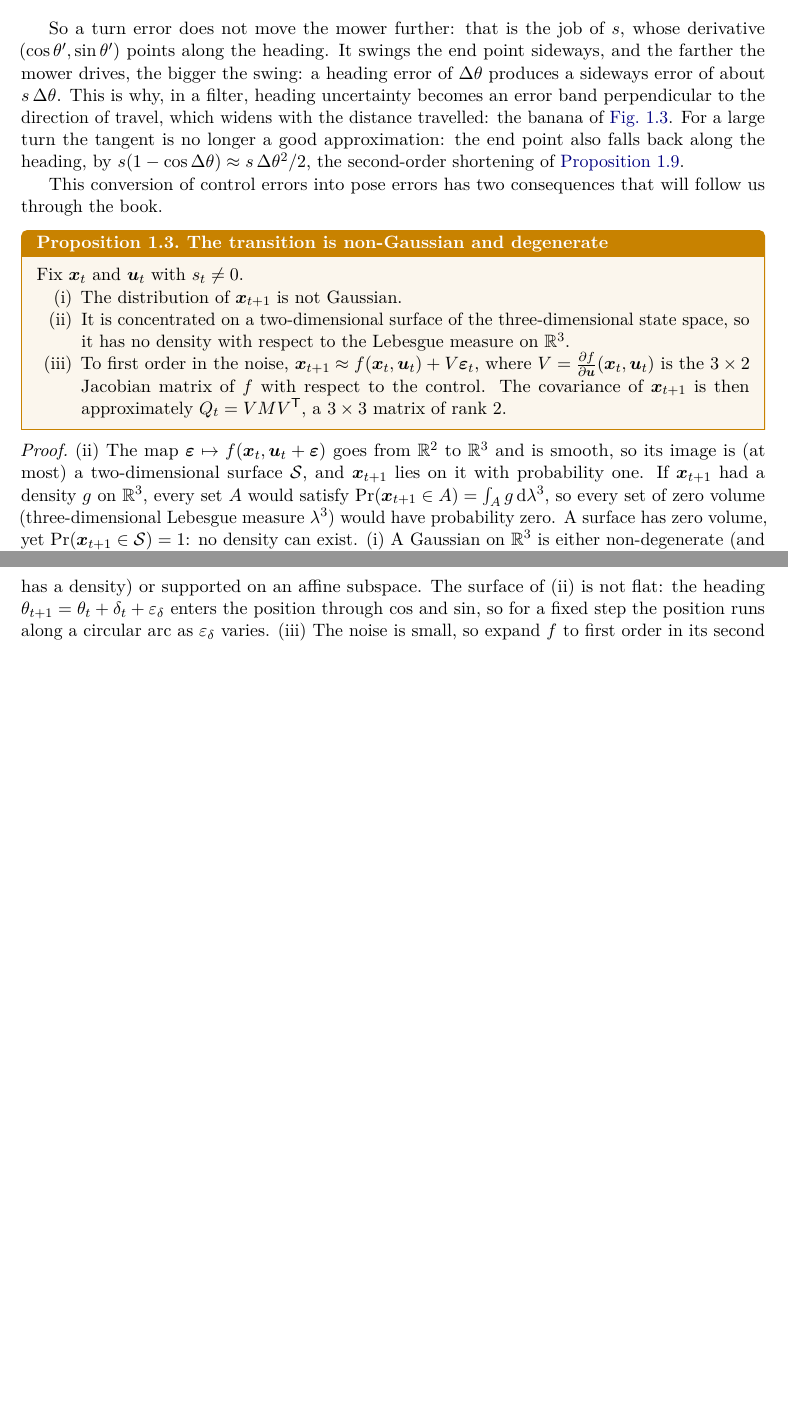
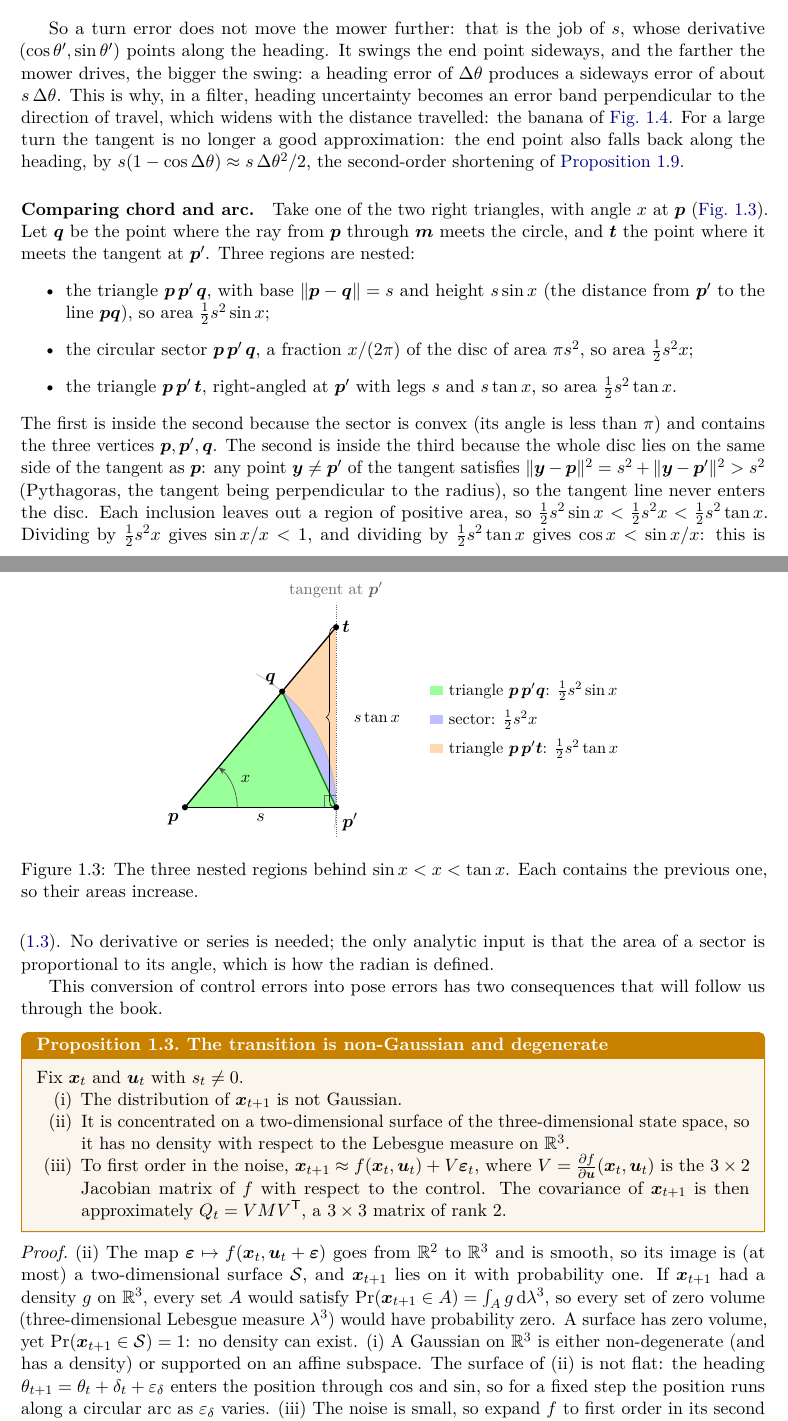
Before and after one commit to CL-BZH/Bayesian_Filters, a LaTeX thesis (book/main.tex, which reads book/chapters/01-state-space.tex): two parts of pages 9 and 10 of 61, joined at a grey line, cut so that both start at the same text, the shorter picture padded with empty space. Compiled offline with pdfLaTeX.

Commit message:
Book: prove cos x < sin x/x < 1 by nested areas, with a figure

```diff
--- a/book/chapters/01-state-space.tex
+++ b/book/chapters/01-state-space.tex
@@ -227,6 +226,73 @@ travel, which widens with the distance travelled: the banana of
 approximation: the end point also falls back along the heading, by
 $s(1-\cos\Delta\theta)\approx s\,\Delta\theta^2/2$, the second-order
 shortening of \cref{prop:deadreckoning}.
+
+\paragraph{Comparing chord and arc.} Take one of the two right triangles,
+with angle $x$ at $\p$ (\cref{fig:sinx}). Let $\bm q$ be the point where the
+ray from $\p$ through $\bm m$ meets the circle, and $\bm t$ the point where
+it meets the tangent at $\p'$. Three regions are nested:
+\begin{itemize}
+  \item the triangle $\p\,\p'\,\bm q$, with base $\|\p-\bm q\|=s$ and height
+    $s\sin x$ (the distance from $\p'$ to the line $\p\bm q$), so area
+    $\tfrac12 s^2\sin x$;
+  \item the circular sector $\p\,\p'\,\bm q$, a fraction $x/(2\pi)$ of the
+    disc of area $\pi s^2$, so area $\tfrac12 s^2 x$;
+  \item the triangle $\p\,\p'\,\bm t$, right-angled at $\p'$ with legs $s$
+    and $s\tan x$, so area $\tfrac12 s^2\tan x$.
+\end{itemize}
+The first is inside the second because the sector is convex (its angle is
+less than $\pi$) and contains the three vertices $\p,\p',\bm q$. The second
+is inside the third because the whole disc lies on the same side of the
+tangent as $\p$: any point $\bm y\ne\p'$ of the tangent satisfies
+$\|\bm y-\p\|^2=s^2+\|\bm y-\p'\|^2>s^2$ (Pythagoras, the tangent being
+perpendicular to the radius), so the tangent line never enters the disc.
+Each inclusion leaves out a region of positive area, so
+$\tfrac12 s^2\sin x<\tfrac12 s^2 x<\tfrac12 s^2\tan x$. Dividing by
+$\tfrac12 s^2 x$ gives $\sin x/x<1$, and dividing by $\tfrac12 s^2\tan x$
+gives $\cos x<\sin x/x$: this is \eqref{eq:sinx}. No derivative or series
+is needed; the only analytic input is that the area of a sector is
+proportional to its angle, which is how the radian is defined.
+
+\begin{figure}[ht]
+\centering
+\begin{tikzpicture}[scale=1.25,>=Stealth]
+  \def\s{2.6}\def\x{50}
+  \coordinate (P) at (0,0);
+  \coordinate (A) at (0:\s);            % p'
+  \coordinate (Q) at (\x:\s);           % q
+  \coordinate (T) at ({\s},{\s*tan(\x)}); % t on the tangent at p'
+  \fill[orange!30] (P) -- (A) -- (T) -- cycle;
+  \fill[blue!25] (P) -- (A) arc[start angle=0,end angle=\x,radius=\s]
+    -- cycle;
+  \fill[green!40] (P) -- (A) -- (Q) -- cycle;
+  \draw[black!30] (-8:\s) arc[start angle=-8,end angle=\x+12,radius=\s];
+  \draw[thick] (P) -- (A) node[pos=0.5,below] {$s$};
+  \draw[thick] (P) -- (T);
+  \draw[thick,green!50!black] (A) -- (Q);
+  \draw[densely dotted,black!60] ($(A)+(0,-0.5)$) -- ($(T)+(0,0.4)$)
+    node[above,font=\small,black!60] {tangent at $\p'$};
+  \draw[black!60] (A) ++(-0.2,0) -- ++(0,0.2) -- ++(0.2,0);
+  \draw[->,black!70] (0.9,0) arc[start angle=0,end angle=\x,radius=0.9];
+  \node[font=\small] at (\x/2:1.15) {$x$};
+  \fill (P) circle (1.5pt) node[below left] {$\p$};
+  \fill (A) circle (1.5pt) node[below right] {$\p'$};
+  \fill (Q) circle (1.5pt) node[above left] {$\bm q$};
+  \fill (T) circle (1.5pt) node[right] {$\bm t$};
+  \draw[decorate,decoration={brace,amplitude=4pt,raise=2pt}]
+    (A) -- (T) node[midway,right=7pt,font=\small] {$s\tan x$};
+  \node[font=\small,anchor=west] at (4.1,2.0)
+    {\tikz\fill[green!40] (0,0) rectangle (0.3,0.2); triangle $\p\,\p'\bm q$:
+    $\tfrac12 s^2\sin x$};
+  \node[font=\small,anchor=west] at (4.1,1.5)
+    {\tikz\fill[blue!25] (0,0) rectangle (0.3,0.2); sector: $\tfrac12 s^2 x$};
+  \node[font=\small,anchor=west] at (4.1,1.0)
+    {\tikz\fill[orange!30] (0,0) rectangle (0.3,0.2); triangle $\p\,\p'\bm t$:
+    $\tfrac12 s^2\tan x$};
+\end{tikzpicture}
+\caption{The three nested regions behind $\sin x<x<\tan x$. Each contains
+the previous one, so their areas increase.}
+\label{fig:sinx}
+\end{figure}
 
 This conversion of control errors into pose errors has two consequences
 that will follow us through the book.
```
Also changed, not shown: book/chapters/01-state-space.tex (21 more changed lines), 1 other file.
